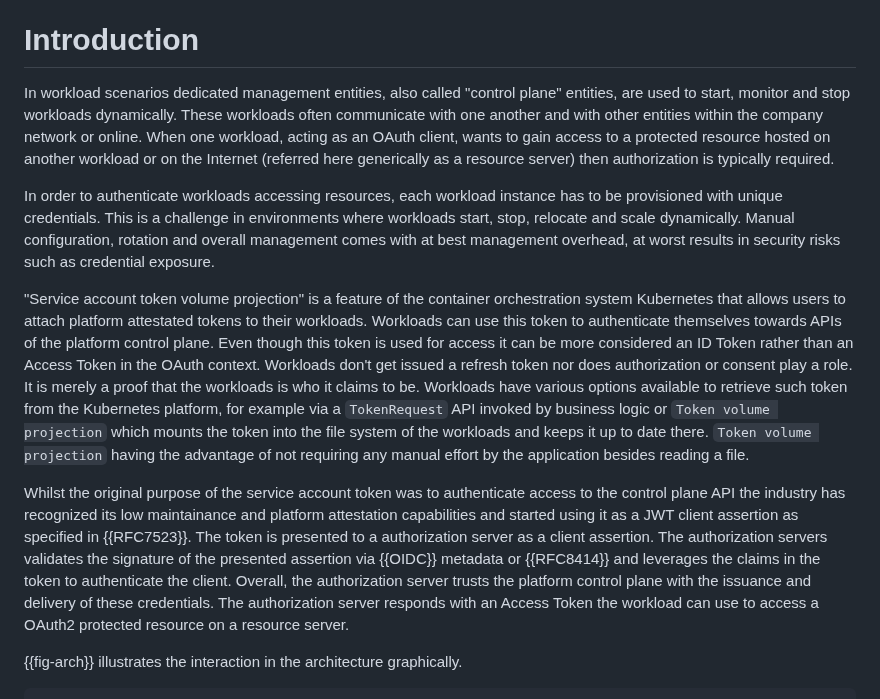
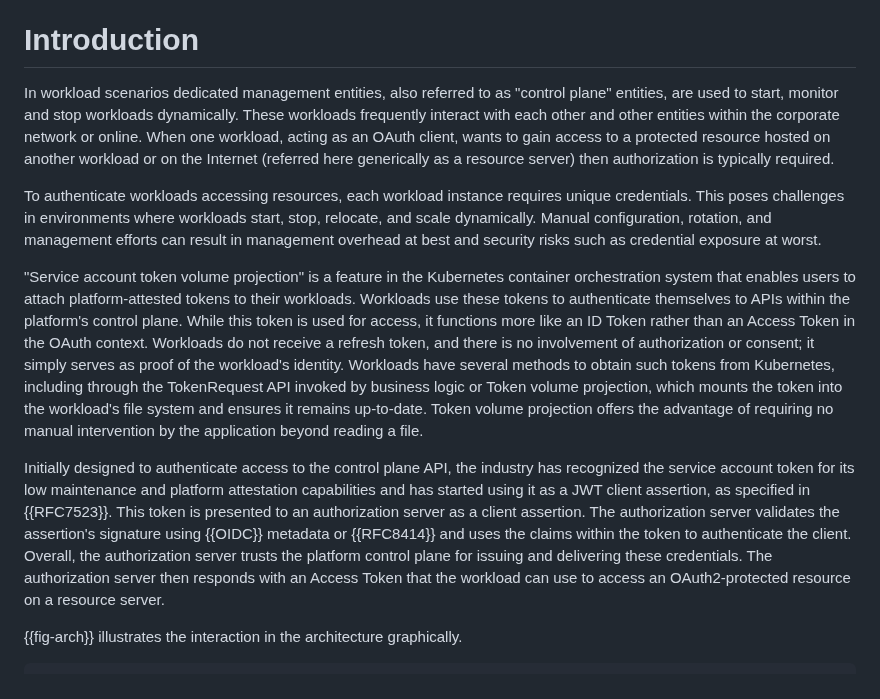
Before and after one commit to ietf-wg-wimse/draft-ietf-wimse-workload-identity-bcp, a Markdown page: draft-ietf-wimse-workload-identity-bcp.md, the part around one of its changes. Rendered like a GitHub page.

```diff
--- a/draft-ietf-wimse-workload-identity-bcp.md
+++ b/draft-ietf-wimse-workload-identity-bcp.md
@@ -78,16 +78,17 @@ This document describes the current best practices to avoid client_secret provis
 # Introduction
 
 <!-- Introduce the environment -->
-In workload scenarios dedicated management entities, also called  "control plane" entities, are used to start, monitor and stop workloads dynamically. These workloads often communicate with one another and with other entities within the company network or online. When one workload, acting as an OAuth client, wants to gain access to a protected resource hosted on another workload or on the Internet (referred here generically as a resource server) then authorization is typically required.
+In workload scenarios dedicated management entities, also referred to as "control plane" entities, are used to start, monitor and stop workloads dynamically. These workloads frequently interact with each other and other entities within the corporate network or online. When one workload, acting as an OAuth client, wants to gain access to a protected resource hosted on another workload or on the Internet (referred here generically as a resource server) then authorization is typically required.
 
 <!-- The challenge -->
-In order to authenticate workloads accessing resources, each workload instance has to be provisioned with unique credentials. This is a challenge in environments where workloads start, stop, relocate and scale dynamically. Manual configuration, rotation and overall management comes with at best management overhead, at worst results in security risks such as credential exposure.
+To authenticate workloads accessing resources, each workload instance requires unique credentials. This poses challenges in environments where workloads start, stop, relocate, and scale dynamically. Manual configuration, rotation, and management efforts can result in management overhead at best and security risks such as credential exposure at worst.
+
 
 <!-- What are service account tokens and what are their attributes -->
-"Service account token volume projection" is a feature of the container orchestration system Kubernetes that allows users to attach platform attestated tokens to their workloads. Workloads can use this token to authenticate themselves towards APIs of the platform control plane. Even though this token is used for access it can be more considered an ID Token rather than an Access Token in the OAuth context. Workloads don't get issued a refresh token nor does authorization or consent play a role. It is merely a proof that the workloads is who it claims to be. Workloads have various options available to retrieve such token from the Kubernetes platform, for example via a `TokenRequest` API invoked by business logic or `Token volume projection` which mounts the token into the file system of the workloads and keeps it up to date there. `Token volume projection` having the advantage of not requiring any manual effort by the application besides reading a file.
+"Service account token volume projection" is a feature in the Kubernetes container orchestration system that enables users to attach platform-attested tokens to their workloads. Workloads use these tokens to authenticate themselves to APIs within the platform's control plane. While this token is used for access, it functions more like an ID Token rather than an Access Token in the OAuth context. Workloads do not receive a refresh token, and there is no involvement of authorization or consent; it simply serves as proof of the workload's identity. Workloads have several methods to obtain such tokens from Kubernetes, including through the TokenRequest API invoked by business logic or Token volume projection, which mounts the token into the workload's file system and ensures it remains up-to-date. Token volume projection offers the advantage of requiring no manual intervention by the application beyond reading a file.
 
 <!-- How Service Account Tokens can be/are used in combination with RFC 7523 to access OAuth2 protected resources -->
-Whilst the original purpose of the service account token was to authenticate access to the control plane API the industry has recognized its low maintainance and platform attestation capabilities and started using it as a JWT client assertion as specified in {{RFC7523}}. The token is presented to a authorization server as a client assertion. The authorization servers validates the signature of the presented assertion via {{OIDC}} metadata or {{RFC8414}} and leverages the claims in the token to authenticate the client. Overall, the authorization server trusts the platform control plane with the issuance and delivery of these credentials. The authorization server responds with an Access Token the workload can use to access a OAuth2 protected resource on a resource server.
+Initially designed to authenticate access to the control plane API, the industry has recognized the service account token for its low maintenance and platform attestation capabilities and has started using it as a JWT client assertion, as specified in {{RFC7523}}. This token is presented to an authorization server as a client assertion. The authorization server validates the assertion's signature using {{OIDC}} metadata or {{RFC8414}} and uses the claims within the token to authenticate the client. Overall, the authorization server trusts the platform control plane for issuing and delivering these credentials. The authorization server then responds with an Access Token that the workload can use to access an OAuth2-protected resource on a resource server.
 
 {{fig-arch}} illustrates the interaction in the architecture graphically.
 
```
Also changed, not shown: other parts of draft-ietf-wimse-workload-identity-bcp.md (+12 -15 lines).
